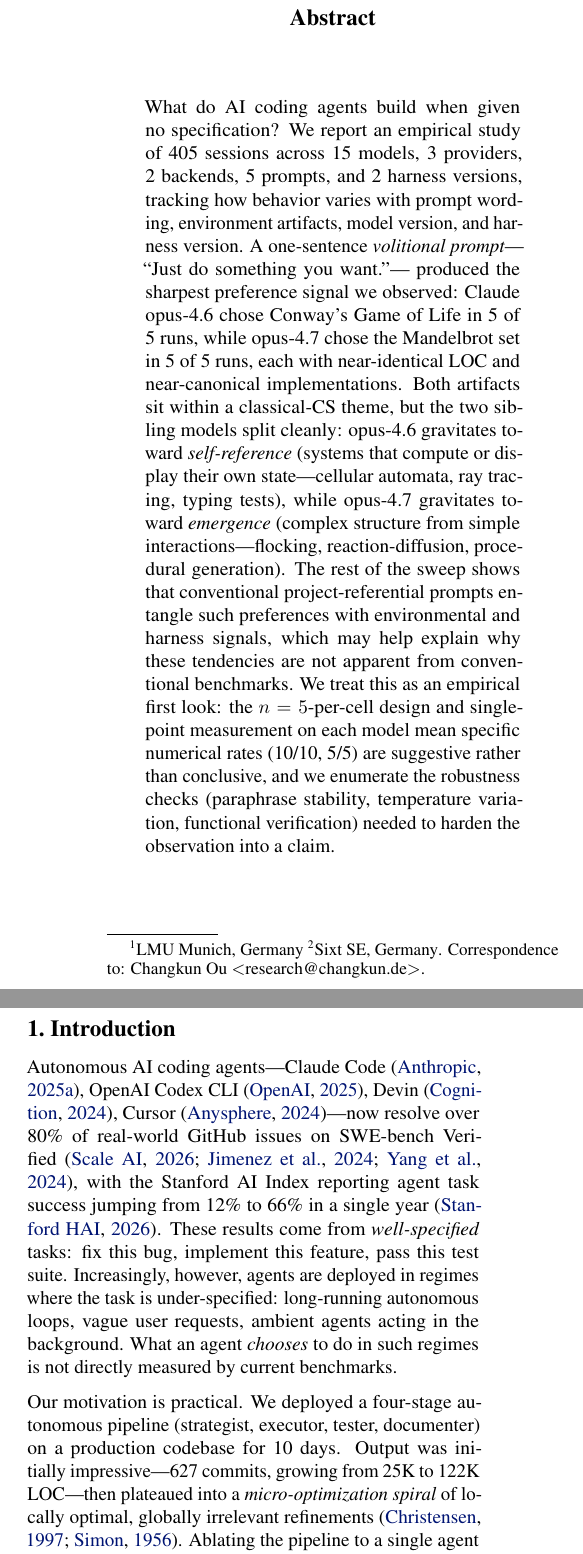
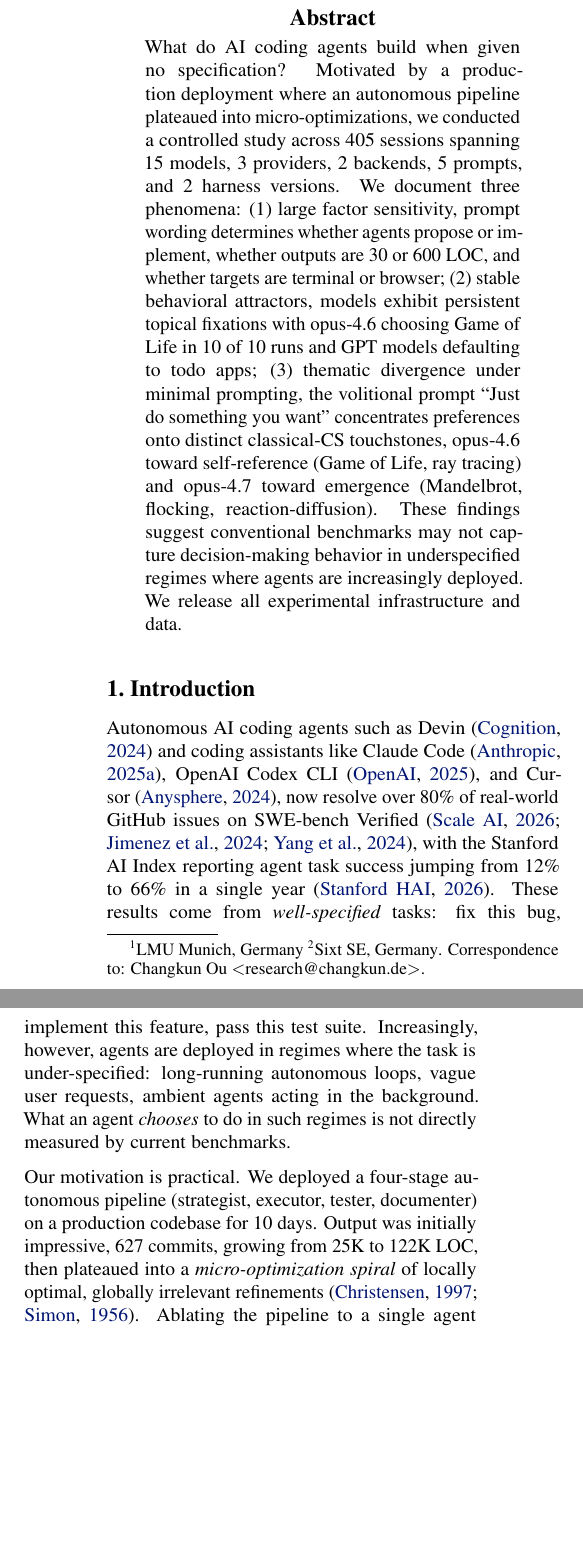
Before and after one commit to changkun/goalless-agents, a LaTeX paper (papers/paper.tex): two parts of the columns of page 1 of 11, joined at a grey line, cut so that both start at the same text, the shorter picture padded with empty space. Compiled offline with pdfLaTeX.

Commit message:
papers: update

```diff
--- a/papers/paper.tex
+++ b/papers/paper.tex
@@ -22,8 +22,11 @@
 \widowpenalty=10000
 \clubpenalty=10000
 \brokenpenalty=10000
-\tolerance=2000
-\emergencystretch=2em
+\hyphenpenalty=5000
+\exhyphenpenalty=5000
+\tolerance=3000
+\emergencystretch=3em
+\setlength{\parfillskip}{0pt plus 0.75\textwidth}
 
 \icmltitlerunning{Intrinsic Preferences of AI Coding Agents Under Underspecified Prompts}
 
@@ -50,42 +53,35 @@
 
 \begin{abstract}
 What do AI coding agents build when given no specification?
-We report an empirical study of 405~sessions across 15~models,
-3~providers, 2~backends, 5~prompts, and 2~harness versions,
-tracking how behavior varies with prompt wording, environment
-artifacts, model version, and harness version. A one-sentence
-\emph{volitional prompt}---``Just do something you want.''---
-produced the sharpest preference signal we observed: Claude
-opus-4.6 chose Conway's Game of Life in 5 of 5 runs, while
-opus-4.7 chose the Mandelbrot set in 5 of 5 runs, each with
-near-identical LOC and near-canonical implementations. Both
-artifacts sit within a classical-CS theme, but the two sibling
-models split cleanly: opus-4.6 gravitates toward
-\emph{self-reference} (systems that compute or display their
-own state---cellular automata, ray tracing, typing tests),
-while opus-4.7 gravitates toward \emph{emergence} (complex
-structure from simple interactions---flocking,
-reaction-diffusion, procedural generation). The rest of the
-sweep shows that conventional project-referential prompts
-entangle such preferences with environmental and harness
-signals, which may help explain why these tendencies are not
-apparent from conventional benchmarks. We treat this as an
-empirical first look: the $n=5$-per-cell design and
-single-point measurement on each model mean specific
-numerical rates (10/10, 5/5) are suggestive rather than
-conclusive, and we enumerate the robustness checks
-(paraphrase stability, temperature variation, functional
-verification) needed to harden the observation into a claim.
+Motivated by a production deployment where an autonomous pipeline
+plateaued into micro-optimizations, we conducted a controlled
+study across 405~sessions spanning 15~models, 3~providers,
+2~backends, 5~prompts, and 2~harness versions. We document three
+phenomena: (1)~large factor sensitivity, prompt wording determines
+whether agents propose or implement, whether outputs are 30 or
+600~LOC, and whether targets are terminal or browser;
+(2)~stable behavioral attractors, models exhibit persistent
+topical fixations with opus-4.6 choosing Game of Life in 10 of 10
+runs and GPT models defaulting to todo apps; (3)~thematic
+divergence under minimal prompting, the volitional prompt ``Just
+do something you want'' concentrates preferences onto distinct
+classical-CS touchstones, opus-4.6 toward self-reference (Game of
+Life, ray tracing) and opus-4.7 toward emergence (Mandelbrot,
+flocking, reaction-diffusion). These findings suggest conventional
+benchmarks may not capture decision-making behavior in
+underspecified regimes where agents are increasingly deployed. We
+release all experimental infrastructure and data.
 \end{abstract}
 
 %% ============================================================
 \section{Introduction}
 \label{sec:intro}
 
-Autonomous AI coding agents---Claude
+Autonomous AI coding agents such as
+Devin~\citep{cognition2024devin} and coding assistants like Claude
 Code~\citep{anthropic2025claudecode}, OpenAI Codex
-CLI~\citep{openai2025codex}, Devin~\citep{cognition2024devin},
-Cursor~\citep{cursor2024}---now resolve over 80\% of real-world
+CLI~\citep{openai2025codex}, and
+Cursor~\citep{cursor2024}, now resolve over 80\% of real-world
 GitHub issues on SWE-bench
 Verified~\citep{swebenchpro2026,jimenez2024swebench,yang2024sweagent},
 with the Stanford AI Index reporting agent task success jumping
```
Also changed, not shown: papers/refs.bib (+16 -3 lines), papers/paper.pdf, papers/paper.tex (24 more changed lines).
